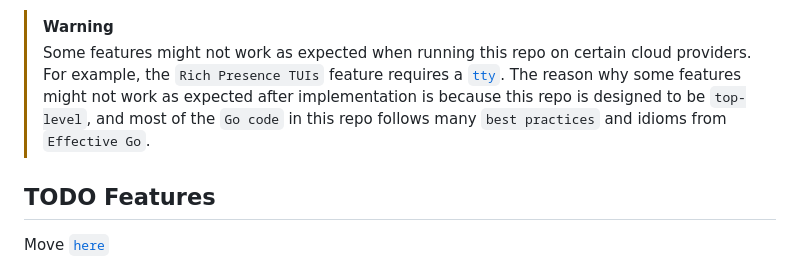
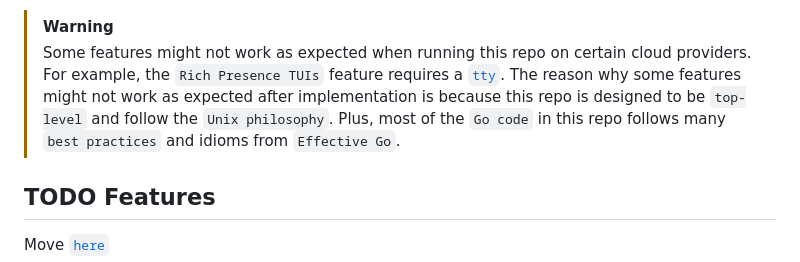
Before and after one commit to H0llyW00dzZ/My-RESTAPIs-Boilerplate, a Markdown page: README.md, the part around the change. Rendered like a GitHub page.

Commit message:
Docs [README] Update Documentation (#311)
- [+] docs(README): clarify reason for potential feature incompatibility with cloud providers

```diff
--- a/README.md
+++ b/README.md
@@ -28,7 +28,7 @@ This project provides a boilerplate for building RESTful APIs using Go. It is de
 
 > [!WARNING]
 > Some features might not work as expected when running this repo on certain cloud providers. For example, the `Rich Presence TUIs` feature requires a [`tty`](https://en.wikipedia.org/wiki/Tty_(Unix)).
-> The reason why some features might not work as expected after implementation is because this repo is designed to be `top-level`, and most of the `Go code` in this repo follows many `best practices` and idioms from `Effective Go`.
+> The reason why some features might not work as expected after implementation is because this repo is designed to be `top-level` and follow the `Unix philosophy`. Plus, most of the `Go code` in this repo follows many `best practices` and idioms from `Effective Go`.
 
 ## TODO Features
 
```
